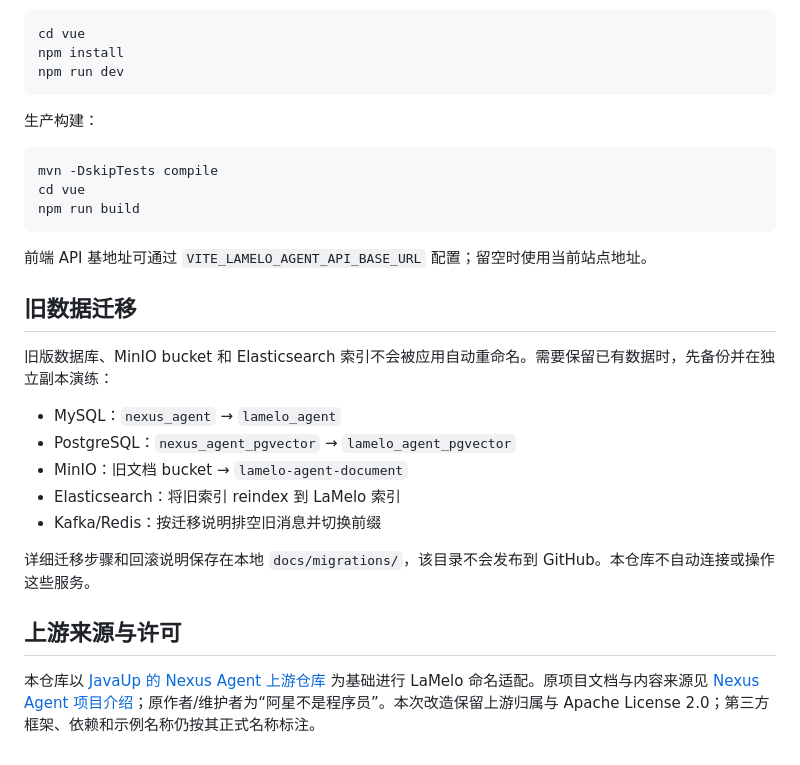
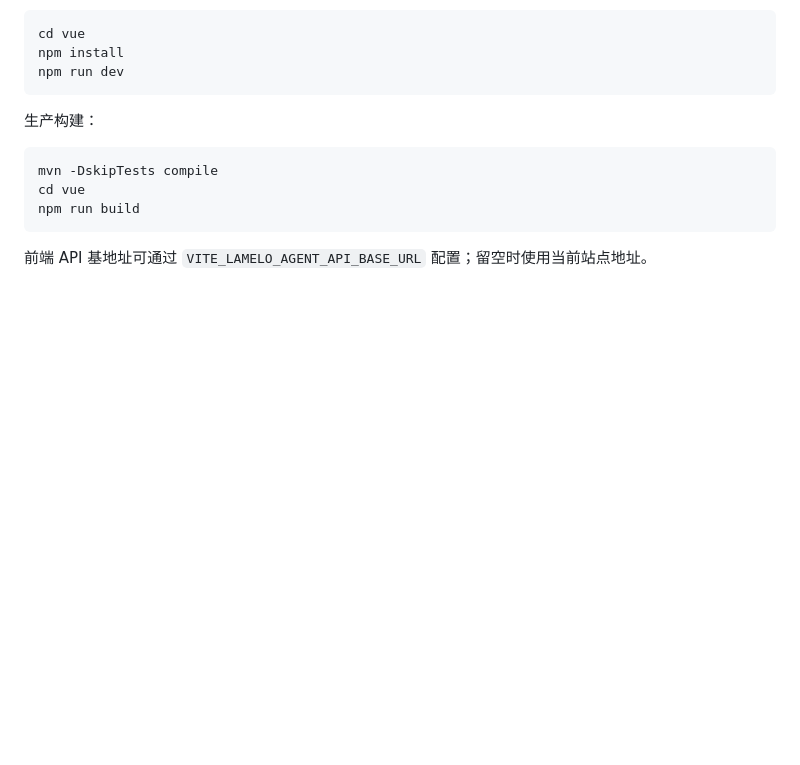
Before and after one commit to Irving711/LaMelo-Agent, a Markdown page: README.md, the part around the change. Drawn GitHub-style; blank space fills up the shorter version.

Commit message:
fix:修复项目

````diff
--- a/README.md
+++ b/README.md
@@ -74,19 +74,3 @@ npm run build
 ```
 
 前端 API 基地址可通过 `VITE_LAMELO_AGENT_API_BASE_URL` 配置；留空时使用当前站点地址。
-
-## 旧数据迁移
-
-旧版数据库、MinIO bucket 和 Elasticsearch 索引不会被应用自动重命名。需要保留已有数据时，先备份并在独立副本演练：
-
-- MySQL：`nexus_agent` → `lamelo_agent`
-- PostgreSQL：`nexus_agent_pgvector` → `lamelo_agent_pgvector`
-- MinIO：旧文档 bucket → `lamelo-agent-document`
-- Elasticsearch：将旧索引 reindex 到 LaMelo 索引
-- Kafka/Redis：按迁移说明排空旧消息并切换前缀
-
-详细迁移步骤和回滚说明保存在本地 `docs/migrations/`，该目录不会发布到 GitHub。本仓库不自动连接或操作这些服务。
-
-## 上游来源与许可
-
-本仓库以 [JavaUp 的 Nexus Agent 上游仓库](https://github.com/java-up-up/super-agent) 为基础进行 LaMelo 命名适配。原项目文档与内容来源见 [Nexus Agent 项目介绍](https://javaup.chat/super-agent/overview/project-intro)；原作者/维护者为“阿星不是程序员”。本次改造保留上游归属与 Apache License 2.0；第三方框架、依赖和示例名称仍按其正式名称标注。
````
